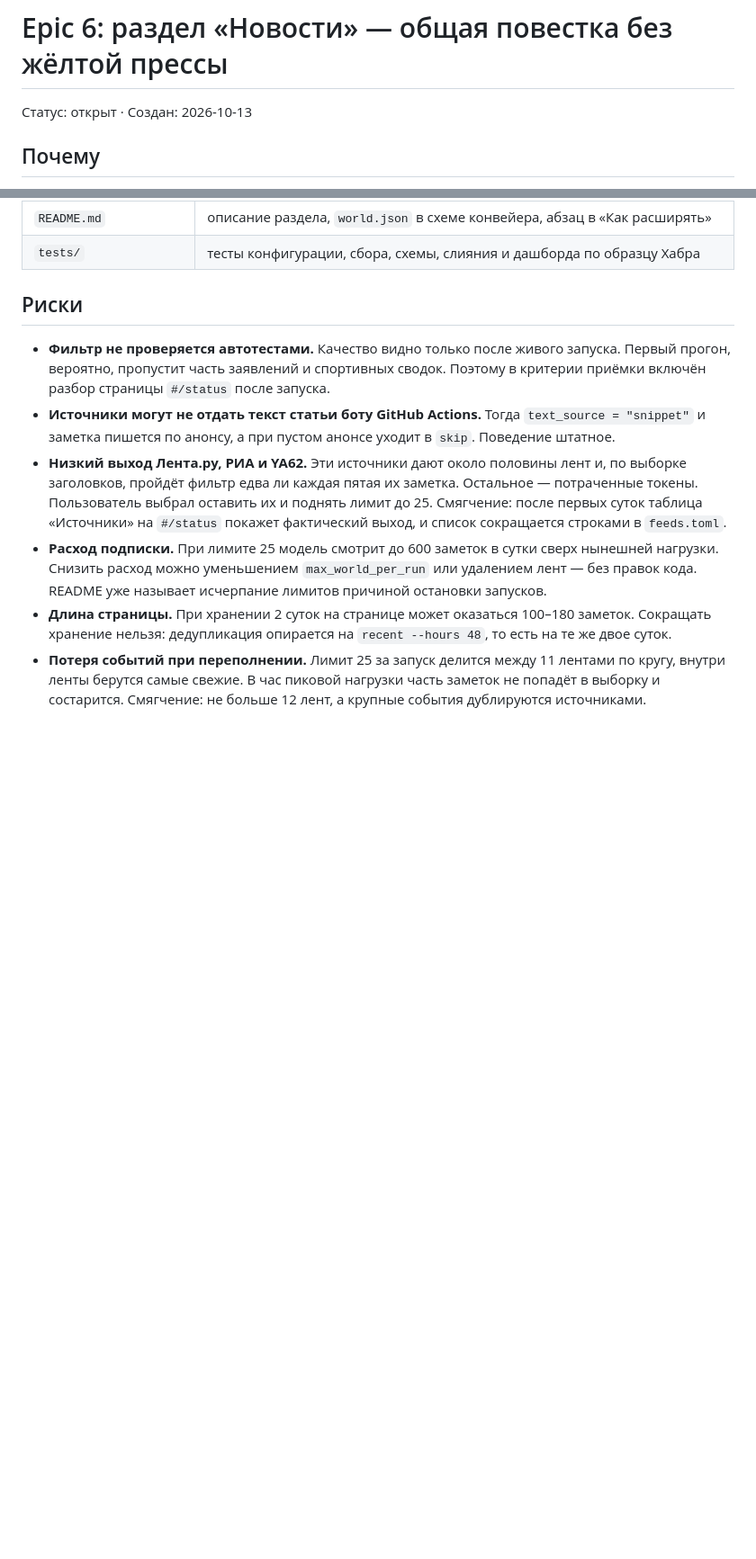
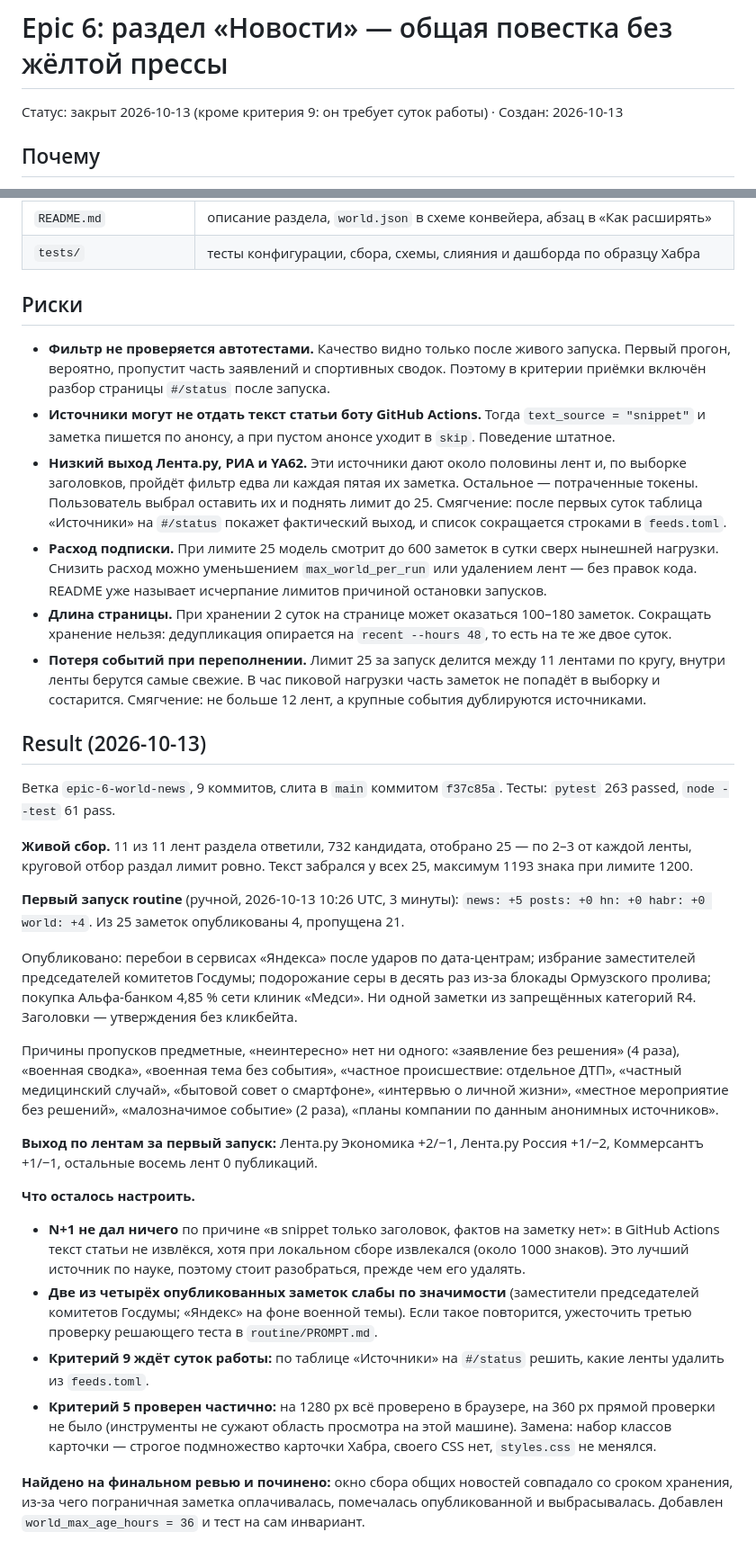
Before and after one commit to dumka/iizolenta, a Markdown page: docs/plans/epic-6-world-news.md, 2 parts joined by grey strips. Shown at 90% size. Rendered like a GitHub page; blank space fills up the shorter version.

```diff
--- a/docs/plans/epic-6-world-news.md
+++ b/docs/plans/epic-6-world-news.md
@@ -1,6 +1,6 @@
 # Epic 6: раздел «Новости» — общая повестка без жёлтой прессы
 
-Статус: открыт · Создан: 2026-10-13
+Статус: закрыт 2026-10-13 (кроме критерия 9: он требует суток работы) · Создан: 2026-10-13
 
 ## Почему
 
@@ -156,3 +156,26 @@
 - **Расход подписки.** При лимите 25 модель смотрит до 600 заметок в сутки сверх нынешней нагрузки. Снизить расход можно уменьшением `max_world_per_run` или удалением лент — без правок кода. README уже называет исчерпание лимитов причиной остановки запусков.
 - **Длина страницы.** При хранении 2 суток на странице может оказаться 100–180 заметок. Сокращать хранение нельзя: дедупликация опирается на `recent --hours 48`, то есть на те же двое суток.
 - **Потеря событий при переполнении.** Лимит 25 за запуск делится между 11 лентами по кругу, внутри ленты берутся самые свежие. В час пиковой нагрузки часть заметок не попадёт в выборку и состарится. Смягчение: не больше 12 лент, а крупные события дублируются источниками.
+
+## Result (2026-10-13)
+
+Ветка `epic-6-world-news`, 9 коммитов, слита в `main` коммитом `f37c85a`. Тесты: `pytest` 263 passed, `node --test` 61 pass.
+
+**Живой сбор.** 11 из 11 лент раздела ответили, 732 кандидата, отобрано 25 — по 2–3 от каждой ленты, круговой отбор раздал лимит ровно. Текст забрался у всех 25, максимум 1193 знака при лимите 1200.
+
+**Первый запуск routine** (ручной, 2026-10-13 10:26 UTC, 3 минуты): `news: +5 posts: +0 hn: +0 habr: +0 world: +4`. Из 25 заметок опубликованы 4, пропущена 21.
+
+Опубликовано: перебои в сервисах «Яндекса» после ударов по дата-центрам; избрание заместителей председателей комитетов Госдумы; подорожание серы в десять раз из-за блокады Ормузского пролива; покупка Альфа-банком 4,85 % сети клиник «Медси». Ни одной заметки из запрещённых категорий R4. Заголовки — утверждения без кликбейта.
+
+Причины пропусков предметные, «неинтересно» нет ни одного: «заявление без решения» (4 раза), «военная сводка», «военная тема без события», «частное происшествие: отдельное ДТП», «частный медицинский случай», «бытовой совет о смартфоне», «интервью о личной жизни», «местное мероприятие без решений», «малозначимое событие» (2 раза), «планы компании по данным анонимных источников».
+
+**Выход по лентам за первый запуск:** Лента.ру Экономика +2/−1, Лента.ру Россия +1/−2, Коммерсантъ +1/−1, остальные восемь лент 0 публикаций.
+
+**Что осталось настроить.**
+
+- **N+1 не дал ничего** по причине «в snippet только заголовок, фактов на заметку нет»: в GitHub Actions текст статьи не извлёкся, хотя при локальном сборе извлекался (около 1000 знаков). Это лучший источник по науке, поэтому стоит разобраться, прежде чем его удалять.
+- **Две из четырёх опубликованных заметок слабы по значимости** (заместители председателей комитетов Госдумы; «Яндекс» на фоне военной темы). Если такое повторится, ужесточить третью проверку решающего теста в `routine/PROMPT.md`.
+- **Критерий 9 ждёт суток работы:** по таблице «Источники» на `#/status` решить, какие ленты удалить из `feeds.toml`.
+- **Критерий 5 проверен частично:** на 1280 px всё проверено в браузере, на 360 px прямой проверки не было (инструменты не сужают область просмотра на этой машине). Замена: набор классов карточки — строгое подмножество карточки Хабра, своего CSS нет, `styles.css` не менялся.
+
+**Найдено на финальном ревью и починено:** окно сбора общих новостей совпадало со сроком хранения, из-за чего пограничная заметка оплачивалась, помечалась опубликованной и выбрасывалась. Добавлен `world_max_age_hours = 36` и тест на сам инвариант.
```
Also changed, not shown: other parts of docs/plans/epic-6-world-news.md (+9 -9 lines).
